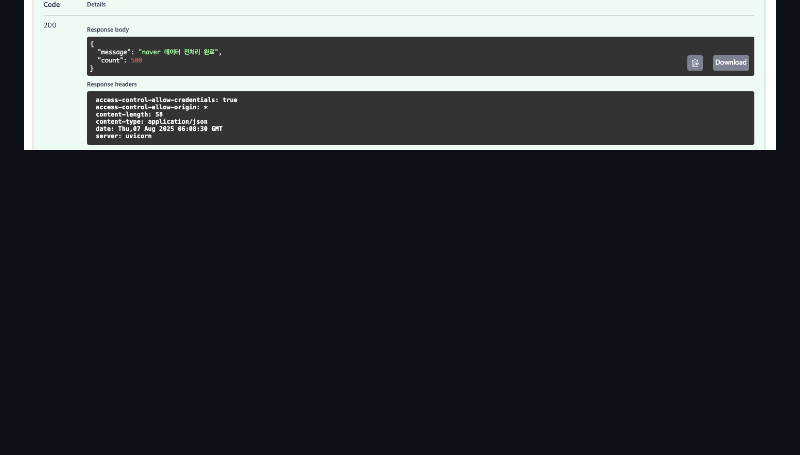
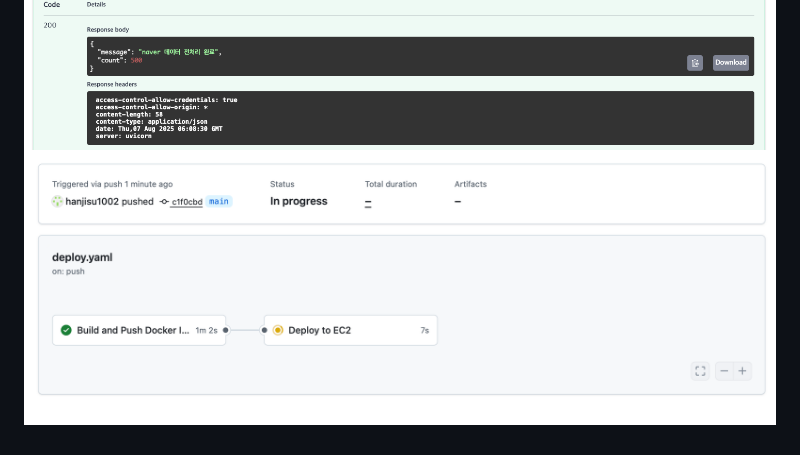
Before and after one commit to hanjisu1002/YBIGTA_newbie_team_project, a Markdown page: README.md, the part around the change. Drawn GitHub-style; pictures changed too: github/github_action.png (added); blank space fills up the shorter version.

Commit message:
readme complete

```diff
--- a/README.md
+++ b/README.md
@@ -391,3 +391,4 @@ PYTHONPATH=.. python preprocessing/main.py --all -o ../database
  ![preprocess_emart](github/preprocess_emart.png)
  ![preprocess_lotteon](github/preprocess_lotteon.png)
  ![preprocess_naver](github/preprocess_naver.png)
+ ![github_action](github/github_action.png)
```
